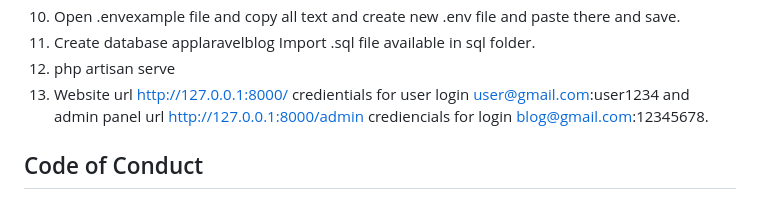
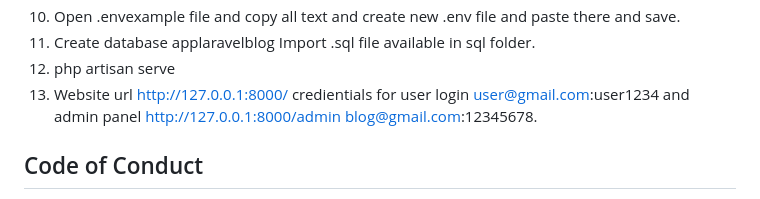
Before and after one commit to qs310667-hub/LaravelCms, a Markdown page: README.md, the part around the change. GitHub-like rendering.

```diff
--- a/README.md
+++ b/README.md
@@ -60,7 +60,7 @@ Thank you for considering contributing to the Laravel framework! The contributio
 10. Open .envexample file and copy all text and create new .env file and paste there and save.
 11. Create database applaravelblog Import .sql file available in sql folder.
 12. php artisan serve
-13. Website url http://127.0.0.1:8000/ credientials for user login user@gmail.com:user1234 and admin panel url http://127.0.0.1:8000/admin crediencials for login blog@gmail.com:12345678.
+13. Website url http://127.0.0.1:8000/ credientials for user login user@gmail.com:user1234 and admin panel http://127.0.0.1:8000/admin blog@gmail.com:12345678.
 
 ## Code of Conduct
 
```
